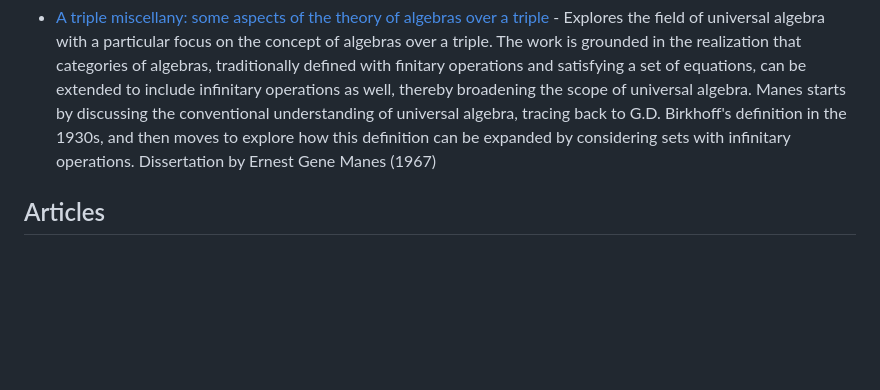
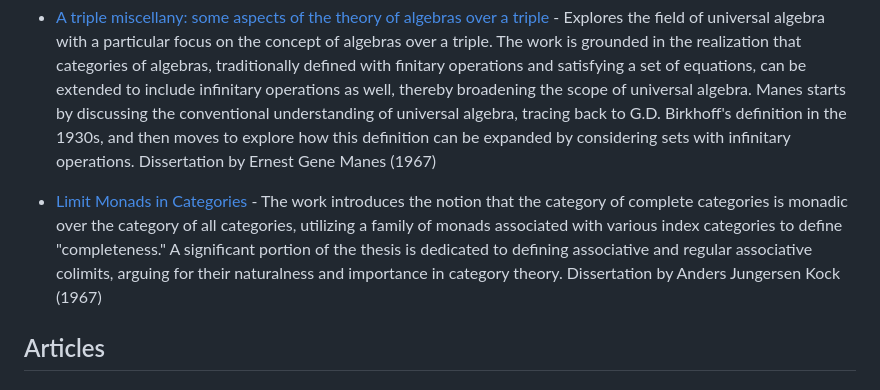
Before and after one commit to madnight/awesome-category-theory, a Markdown page: README.md, the part around the change. Drawn GitHub-style; blank space fills up the shorter version.

Commit message:
Limit Monads in Categories

```diff
--- a/README.md
+++ b/README.md
@@ -32,6 +32,8 @@ A curated list of awesome Category Theory resources.
   * [Abstract universal algebra](https://github.com/CategoryTheoryArchive/archive/blob/main/resources/1967_davis_abstract-universal.pdf) - Explores advanced subjects in the realm of universal algebra. The core content is organized into two chapters, each addressing different aspects of universal algebra within the framework of category theory. The first chapter introduces the concept of triplable categories, inspired by the theory of modules over a ring, and explores the equivalence between categories of triples in any given category and theories over that category. In the second chapter, Davis shifts focus to equational systems of functors, a more generalized approach to algebra that encompasses both the triplable and structure category theories. Dissertation by Robert Clay Davis (1967)
 
   * [A triple miscellany: some aspects of the theory of algebras over a triple](https://github.com/CategoryTheoryArchive/archive/blob/main/resources/1967_manes_triple-miscellany.pdf) - Explores the field of universal algebra with a particular focus on the concept of algebras over a triple. The work is grounded in the realization that categories of algebras, traditionally defined with finitary operations and satisfying a set of equations, can be extended to include infinitary operations as well, thereby broadening the scope of universal algebra. Manes starts by discussing the conventional understanding of universal algebra, tracing back to G.D. Birkhoff's definition in the 1930s, and then moves to explore how this definition can be expanded by considering sets with infinitary operations. Dissertation by Ernest Gene Manes (1967)
+
+  * [Limit Monads in Categories](https://github.com/CategoryTheoryArchive/archive/blob/main/resources/1967_kock_limit-monads.pdf) - The work introduces the notion that the category of complete categories is monadic over the category of all categories, utilizing a family of monads associated with various index categories to define "completeness." A significant portion of the thesis is dedicated to defining associative and regular associative colimits, arguing for their naturalness and importance in category theory. Dissertation by Anders Jungersen Kock (1967)
 
 ## Articles
 
```
